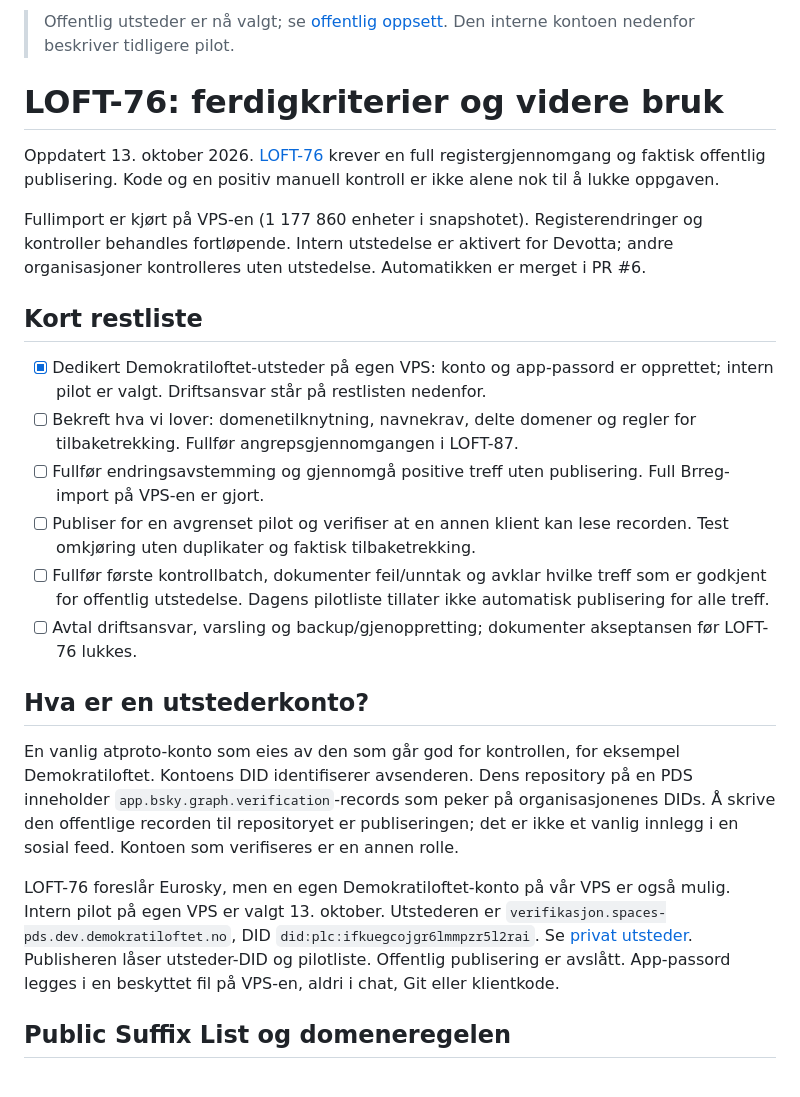
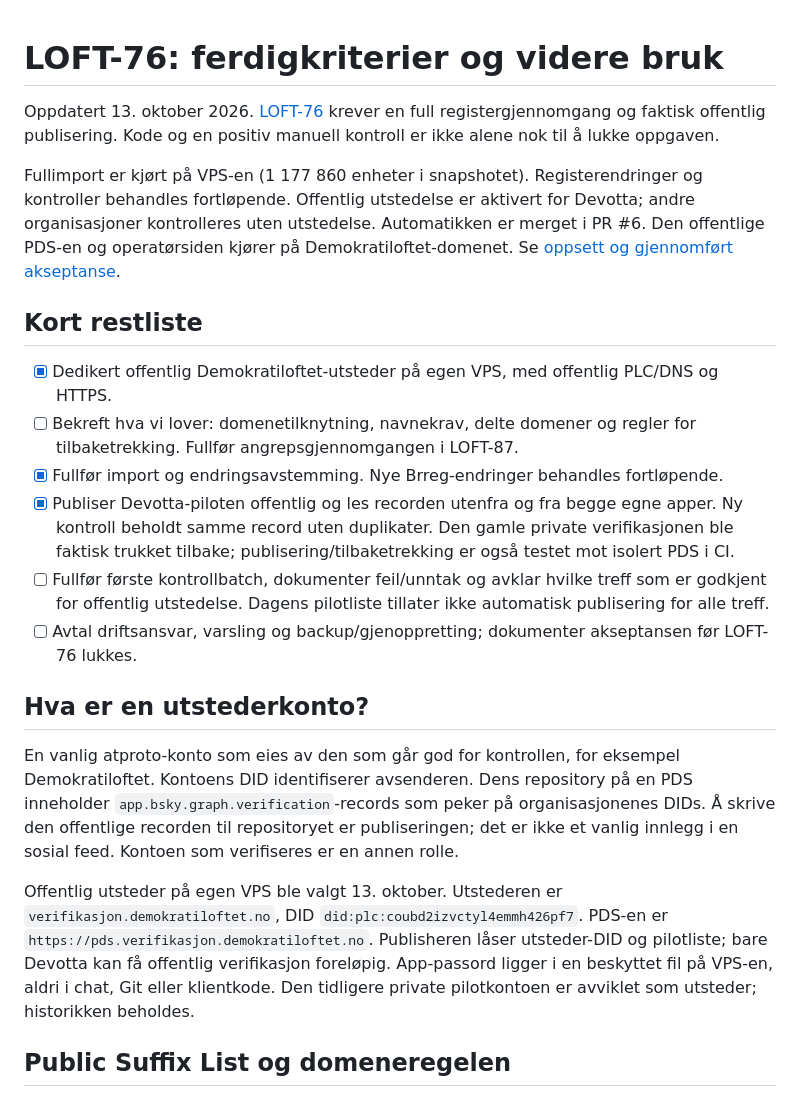
Before and after one commit to demokratiloftet/organisation-verifier, a Markdown page: docs/roadmap.md, the part around the change. Rendered like a GitHub page.

```diff
--- a/docs/roadmap.md
+++ b/docs/roadmap.md
@@ -1,5 +1,3 @@
-> Offentlig utsteder er nå valgt; se [offentlig oppsett](public-issuer.md). Den interne kontoen nedenfor beskriver tidligere pilot.
-
 # LOFT-76: ferdigkriterier og videre bruk
 
 Oppdatert 13. oktober 2026. [LOFT-76](https://devotta.atlassian.net/browse/LOFT-76)
@@ -7,15 +5,17 @@ krever en full registergjennomgang og faktisk offentlig publisering. Kode og en
 positiv manuell kontroll er ikke alene nok til å lukke oppgaven.
 
 Fullimport er kjørt på VPS-en (1 177 860 enheter i snapshotet). Registerendringer
-og kontroller behandles fortløpende. Intern utstedelse er aktivert for Devotta;
+og kontroller behandles fortløpende. Offentlig utstedelse er aktivert for Devotta;
 andre organisasjoner kontrolleres uten utstedelse. Automatikken er merget i PR #6.
+Den offentlige PDS-en og operatørsiden kjører på Demokratiloftet-domenet. Se
+[oppsett og gjennomført akseptanse](public-issuer.md).
 
 ## Kort restliste
 
-- [x] Dedikert Demokratiloftet-utsteder på egen VPS: konto og app-passord er opprettet; intern pilot er valgt. Driftsansvar står på restlisten nedenfor.
+- [x] Dedikert offentlig Demokratiloftet-utsteder på egen VPS, med offentlig PLC/DNS og HTTPS.
 - [ ] Bekreft hva vi lover: domenetilknytning, navnekrav, delte domener og regler for tilbaketrekking. Fullfør angrepsgjennomgangen i LOFT-87.
-- [ ] Fullfør endringsavstemming og gjennomgå positive treff uten publisering. Full Brreg-import på VPS-en er gjort.
-- [ ] Publiser for en avgrenset pilot og verifiser at en annen klient kan lese recorden. Test omkjøring uten duplikater og faktisk tilbaketrekking.
+- [x] Fullfør import og endringsavstemming. Nye Brreg-endringer behandles fortløpende.
+- [x] Publiser Devotta-piloten offentlig og les recorden utenfra og fra begge egne apper. Ny kontroll beholdt samme record uten duplikater. Den gamle private verifikasjonen ble faktisk trukket tilbake; publisering/tilbaketrekking er også testet mot isolert PDS i CI.
 - [ ] Fullfør første kontrollbatch, dokumenter feil/unntak og avklar hvilke treff som er godkjent for offentlig utstedelse. Dagens pilotliste tillater ikke automatisk publisering for alle treff.
 - [ ] Avtal driftsansvar, varsling og backup/gjenoppretting; dokumenter akseptansen før LOFT-76 lukkes.
 
@@ -27,12 +27,12 @@ inneholder `app.bsky.graph.verification`-records som peker på organisasjonenes
 Å skrive den offentlige recorden til repositoryet er publiseringen; det er ikke
 et vanlig innlegg i en sosial feed. Kontoen som verifiseres er en annen rolle.
 
-LOFT-76 foreslår Eurosky, men en egen Demokratiloftet-konto på vår VPS er også mulig.
-Intern pilot på egen VPS er valgt 13. oktober. Utstederen er
-`verifikasjon.spaces-pds.dev.demokratiloftet.no`, DID
-`did:plc:ifkuegcojgr6lmmpzr5l2rai`. Se [privat utsteder](private-issuer.md).
-Publisheren låser utsteder-DID og pilotliste. Offentlig publisering er avslått. App-passord legges i en
-beskyttet fil på VPS-en, aldri i chat, Git eller klientkode.
+Offentlig utsteder på egen VPS ble valgt 13. oktober. Utstederen er
+`verifikasjon.demokratiloftet.no`, DID `did:plc:coubd2izvctyl4emmh426pf7`.
+PDS-en er `https://pds.verifikasjon.demokratiloftet.no`. Publisheren låser
+utsteder-DID og pilotliste; bare Devotta kan få offentlig verifikasjon foreløpig.
+App-passord ligger i en beskyttet fil på VPS-en, aldri i chat, Git eller klientkode.
+Den tidligere private pilotkontoen er avviklet som utsteder; historikken beholdes.
 
 ## Public Suffix List og domeneregelen
 
```
Also changed, not shown: docs/private-issuer.md (+2 -0 lines), docs/public-issuer.md (+36 -0 lines).
